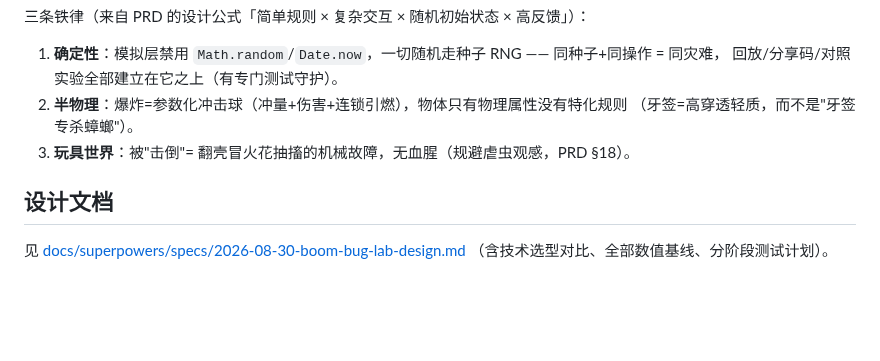
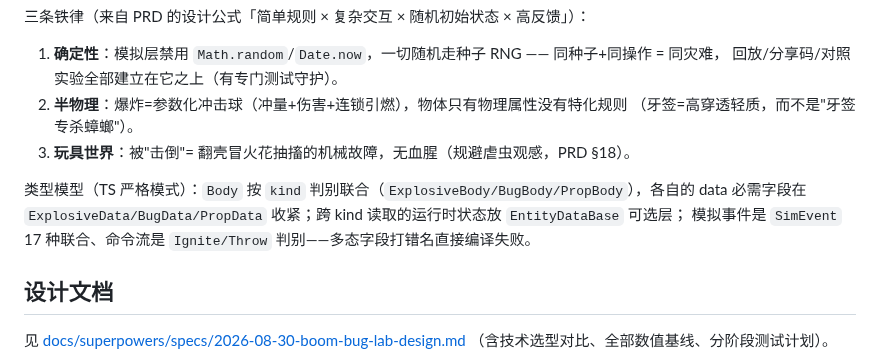
Before and after one commit to Bairea/boom_bug, a Markdown page: README.md, the part around the change. Rendered like a GitHub page; blank space fills up the shorter version.

Commit message:
R65: 投掷关卡200种子加固验证(case4:199/200,case6/8:200/200) + README类型模型说明

```diff
--- a/README.md
+++ b/README.md
@@ -71,6 +71,10 @@ test/       分阶段回归测试（node:test，无头，只 import 编译产物
    （牙签=高穿透轻质，而不是"牙签专杀蟑螂"）。
 3. **玩具世界**：被"击倒"= 翻壳冒火花抽搐的机械故障，无血腥（规避虐虫观感，PRD §18）。
 
+类型模型（TS 严格模式）：`Body` 按 `kind` 判别联合（`ExplosiveBody/BugBody/PropBody`），各自的 data
+必需字段在 `ExplosiveData/BugData/PropData` 收紧；跨 kind 读取的运行时状态放 `EntityDataBase` 可选层；
+模拟事件是 `SimEvent` 17 种联合、命令流是 `Ignite/Throw` 判别——多态字段打错名直接编译失败。
+
 ## 设计文档
 
 见 [docs/superpowers/specs/2026-08-30-boom-bug-lab-design.md](docs/superpowers/specs/2026-08-30-boom-bug-lab-design.md)
```
